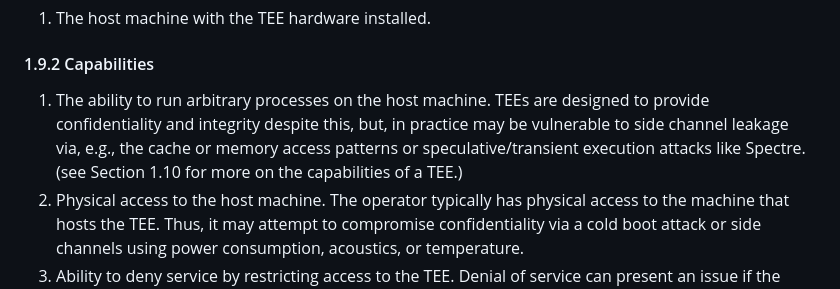
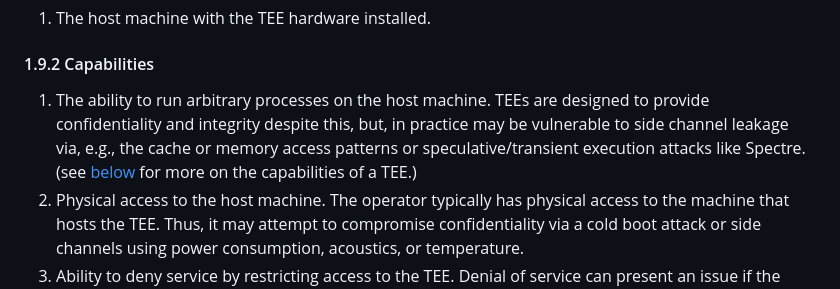
Before and after one commit to patcg/docs-and-reports, a Markdown page: threat-model/readme.md, the part around the change. Drawn GitHub-style.

Commit message:
Update threat-model/readme.md
Co-authored-by: Martin Thomson <mt@lowentropy.net>

```diff
--- a/threat-model/readme.md
+++ b/threat-model/readme.md
@@ -209,7 +209,7 @@ Most commonly, the operator will be a cloud provider.
 
 
 #### 1.9.2 Capabilities
-1. The ability to run arbitrary processes on the host machine. TEEs are designed to provide confidentiality and integrity despite this, but, in practice may be vulnerable to side channel leakage via, e.g., the cache or memory access patterns or speculative/transient execution attacks like Spectre. (see Section 1.10 for more on the capabilities of a TEE.)
+1. The ability to run arbitrary processes on the host machine. TEEs are designed to provide confidentiality and integrity despite this, but, in practice may be vulnerable to side channel leakage via, e.g., the cache or memory access patterns or speculative/transient execution attacks like Spectre. (see [below](#tee-manufacturers) for more on the capabilities of a TEE.)
 2. Physical access to the host machine. The operator typically has physical access to the machine that hosts the TEE. Thus, it may attempt to compromise confidentiality via a cold boot attack or side channels using power consumption, acoustics, or temperature.
 3. Ability to deny service by restricting access to the TEE. Denial of service can present an issue if the operator is able  *selectively* restrict operation of the TEE based on the output of its computation.
 
```
